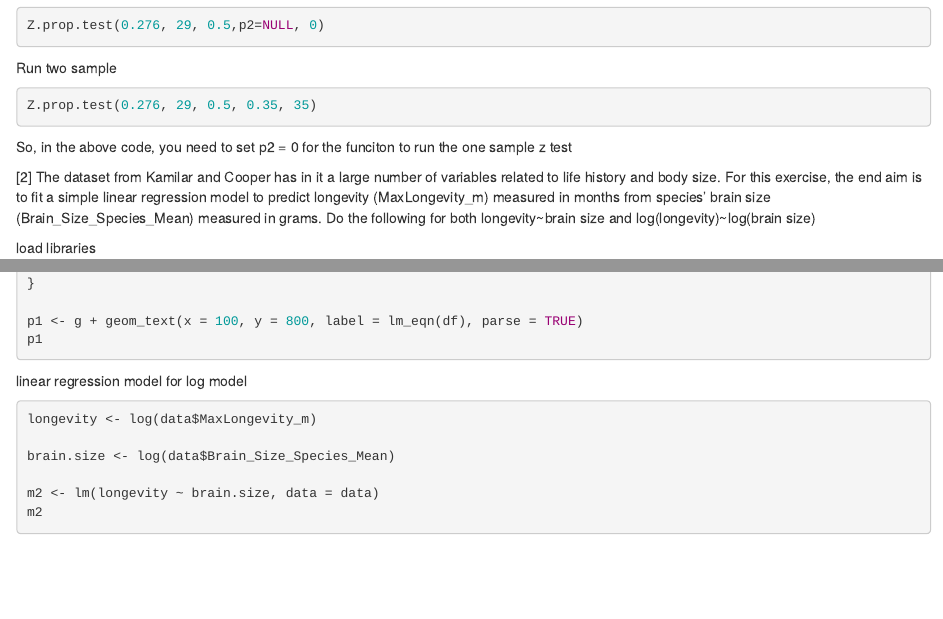
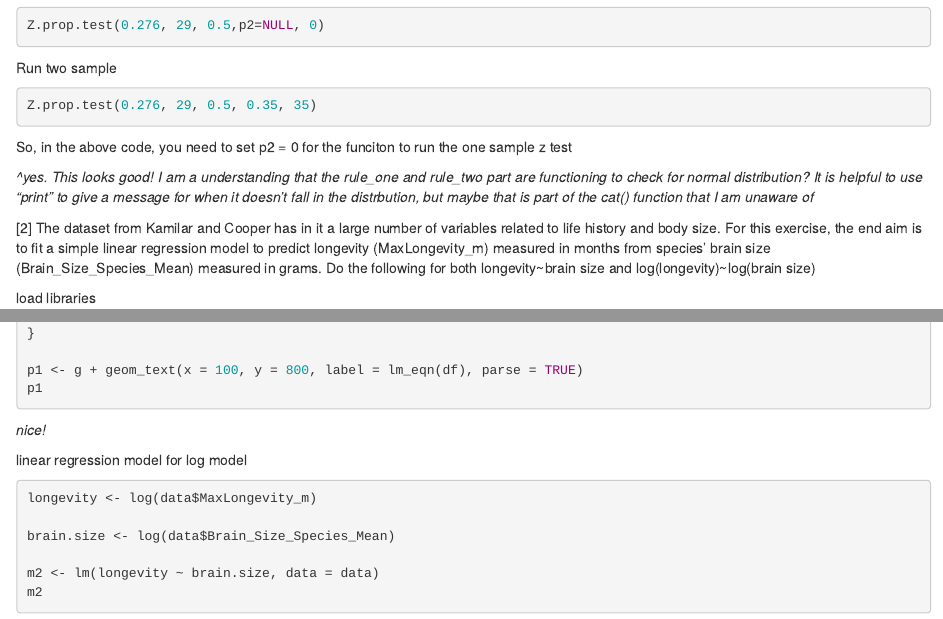
Before and after one commit to butterfliesrcool/AN588_Malfunction_aer13, an R Markdown document (aer13_FinalHomeworkCode_04.Rmd): the page in a window 1100 px wide, from 1180 px down, and a second part further down, joined at a grey line. Rendered offline with R 4.5, knitr and Pandoc, with nearby package versions; the code chunks are not run, so their results and figures are left out.

Commit message:
Function comments, regression coming

````diff
--- a/aer13_FinalHomeworkCode_04.Rmd
+++ b/aer13_FinalHomeworkCode_04.Rmd
@@ -72,6 +72,8 @@
 ```
 So, in the above code, you need to set p2 = 0 for the funciton to run the one sample z test
 
+*^yes. This looks good! I am a understanding that the rule_one and rule_two part are functioning to check for normal distribution? It is helpful to use "print" to give a message for when it doesn't fall in the distrbution, but maybe that is part of the cat() function that I am unaware of*
+
 
 [2] The dataset from Kamilar and Cooper has in it a large number of variables related to life history and body size. For this exercise, the end aim is to fit a simple linear regression model to predict longevity (MaxLongevity_m) measured in months from species’ brain size (Brain_Size_Species_Mean) measured in grams. Do the following for both longevity~brain size and log(longevity)~log(brain size)
 
@@ -122,6 +124,8 @@
 p1 <- g + geom_text(x = 100, y = 800, label = lm_eqn(df), parse = TRUE)
 p1
 ```
+
+*nice!*
 
 linear regression model for log model
 
````
